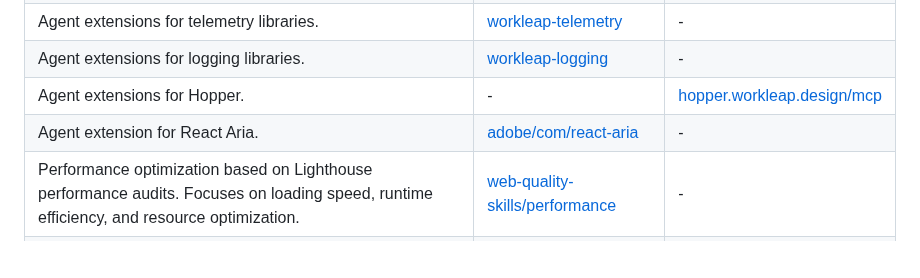
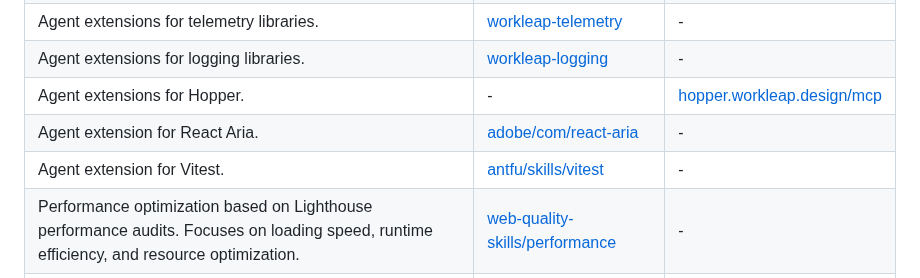
Before and after one commit to workleap/wl-idp-docs-hub, a Markdown page: docs/ai/setup-agent-extensions.md, the part around one of its changes. GitHub-like rendering; blank space fills up the shorter version.

Commit message:
feat(docs): add Vitest agent extension to recommendations for frontend development (#48)

```diff
--- a/docs/ai/setup-agent-extensions.md
+++ b/docs/ai/setup-agent-extensions.md
@@ -59,6 +59,7 @@ Agent extensions for telemetry libraries. | [workleap-telemetry](https://worklea
 Agent extensions for logging libraries. | [workleap-logging](https://workleap.github.io/wl-logging/introduction/use-with-agents/#install-agent-skill) | - |
 Agent extensions for Hopper. | - | [hopper.workleap.design/mcp](https://hopper.workleap.design/getting-started/ai-for-agents/mcp-server) |
 Agent extension for React Aria. | [adobe/com/react-aria](https://skills.sh/adobe/com/react-aria) | - |
+Agent extension for Vitest. | [antfu/skills/vitest](https://skills.sh/antfu/skills/vitest) | - |
 Performance optimization based on Lighthouse performance audits. Focuses on loading speed, runtime efficiency, and resource optimization. | [web-quality-skills/performance](https://skills.sh/addyosmani/web-quality-skills/performance) | - |
 Targeted optimization for the three Core Web Vitals metrics that affect Google Search ranking and user experience. | [web-quality-skills/core-web-vitals](https://skills.sh/addyosmani/web-quality-skills/core-web-vitals) | - |
 Modern web development standards based on Lighthouse best practices audits. Covers security, browser compatibility, and code quality patterns. | [web-quality-skills/best-practices](https://skills.sh/addyosmani/web-quality-skills/best-practices) | - |
```
Also changed, not shown: other parts of docs/ai/setup-agent-extensions.md (+1 -1 lines).
